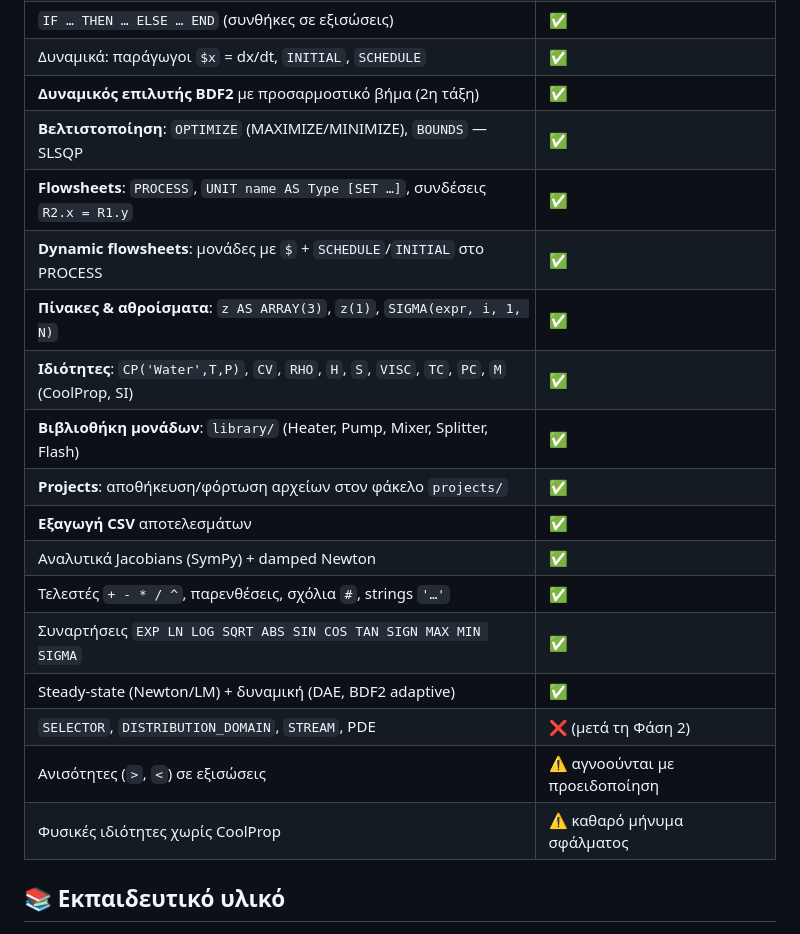
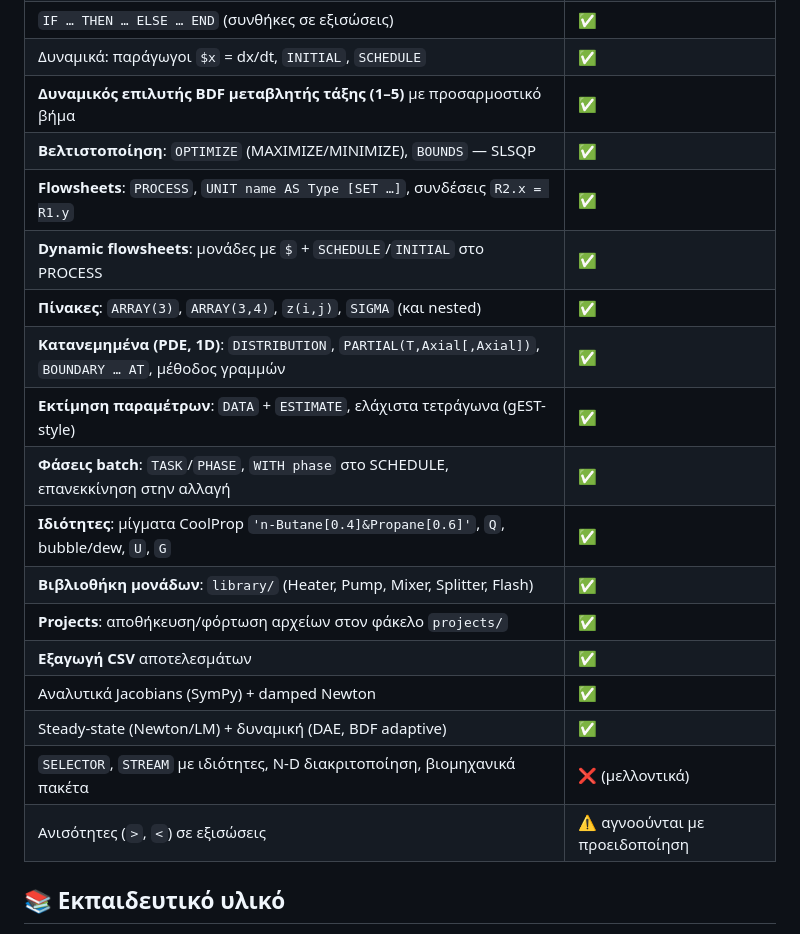
Before and after one commit to fotisgen/fgPROMS, a Markdown page: README.md, the part around the change. Rendered like a GitHub page.

Commit message:
Docs: README/ARCHITECTURE updated for M13-M18

```diff
--- a/README.md
+++ b/README.md
@@ -58,22 +58,22 @@ END
 | `DEFAULT` τιμές, `SET` (καθορισμός μεταβλητών) | ✅ |
 | `IF … THEN … ELSE … END` (συνθήκες σε εξισώσεις) | ✅ |
 | Δυναμικά: παράγωγοι `$x` = dx/dt, `INITIAL`, `SCHEDULE` | ✅ |
-| **Δυναμικός επιλυτής BDF2** με προσαρμοστικό βήμα (2η τάξη) | ✅ |
+| **Δυναμικός επιλυτής BDF μεταβλητής τάξης (1–5)** με προσαρμοστικό βήμα | ✅ |
 | **Βελτιστοποίηση**: `OPTIMIZE` (MAXIMIZE/MINIMIZE), `BOUNDS` — SLSQP | ✅ |
 | **Flowsheets**: `PROCESS`, `UNIT name AS Type [SET …]`, συνδέσεις `R2.x = R1.y` | ✅ |
 | **Dynamic flowsheets**: μονάδες με `$` + `SCHEDULE`/`INITIAL` στο PROCESS | ✅ |
-| **Πίνακες & αθροίσματα**: `z AS ARRAY(3)`, `z(1)`, `SIGMA(expr, i, 1, N)` | ✅ |
-| **Ιδιότητες**: `CP('Water',T,P)`, `CV`, `RHO`, `H`, `S`, `VISC`, `TC`, `PC`, `M` (CoolProp, SI) | ✅ |
+| **Πίνακες**: `ARRAY(3)`, `ARRAY(3,4)`, `z(i,j)`, `SIGMA` (και nested) | ✅ |
+| **Κατανεμημένα (PDE, 1D)**: `DISTRIBUTION`, `PARTIAL(T,Axial[,Axial])`, `BOUNDARY … AT`, μέθοδος γραμμών | ✅ |
+| **Εκτίμηση παραμέτρων**: `DATA` + `ESTIMATE`, ελάχιστα τετράγωνα (gEST-style) | ✅ |
+| **Φάσεις batch**: `TASK`/`PHASE`, `WITH phase` στο SCHEDULE, επανεκκίνηση στην αλλαγή | ✅ |
+| **Ιδιότητες**: μίγματα CoolProp `'n-Butane[0.4]&Propane[0.6]'`, `Q`, bubble/dew, `U`, `G` | ✅ |
 | **Βιβλιοθήκη μονάδων**: `library/` (Heater, Pump, Mixer, Splitter, Flash) | ✅ |
 | **Projects**: αποθήκευση/φόρτωση αρχείων στον φάκελο `projects/` | ✅ |
 | **Εξαγωγή CSV** αποτελεσμάτων | ✅ |
 | Αναλυτικά Jacobians (SymPy) + damped Newton | ✅ |
-| Τελεστές `+ - * / ^`, παρενθέσεις, σχόλια `#`, strings `'…'` | ✅ |
-| Συναρτήσεις `EXP LN LOG SQRT ABS SIN COS TAN SIGN MAX MIN SIGMA` | ✅ |
-| Steady-state (Newton/LM) + δυναμική (DAE, BDF2 adaptive) | ✅ |
-| `SELECTOR`, `DISTRIBUTION_DOMAIN`, `STREAM`, PDE | ❌ (μετά τη Φάση 2) |
+| Steady-state (Newton/LM) + δυναμική (DAE, BDF adaptive) | ✅ |
+| `SELECTOR`, `STREAM` με ιδιότητες, N-D διακριτοποίηση, βιομηχανικά πακέτα | ❌ (μελλοντικά) |
 | Ανισότητες (`>`, `<`) σε εξισώσεις | ⚠️ αγνοούνται με προειδοποίηση |
-| Φυσικές ιδιότητες χωρίς CoolProp | ⚠️ καθαρό μήνυμα σφάλματος |
 
 ## 📚 Εκπαιδευτικό υλικό
 
```
Also changed, not shown: ARCHITECTURE.md (+11 -14 lines).
